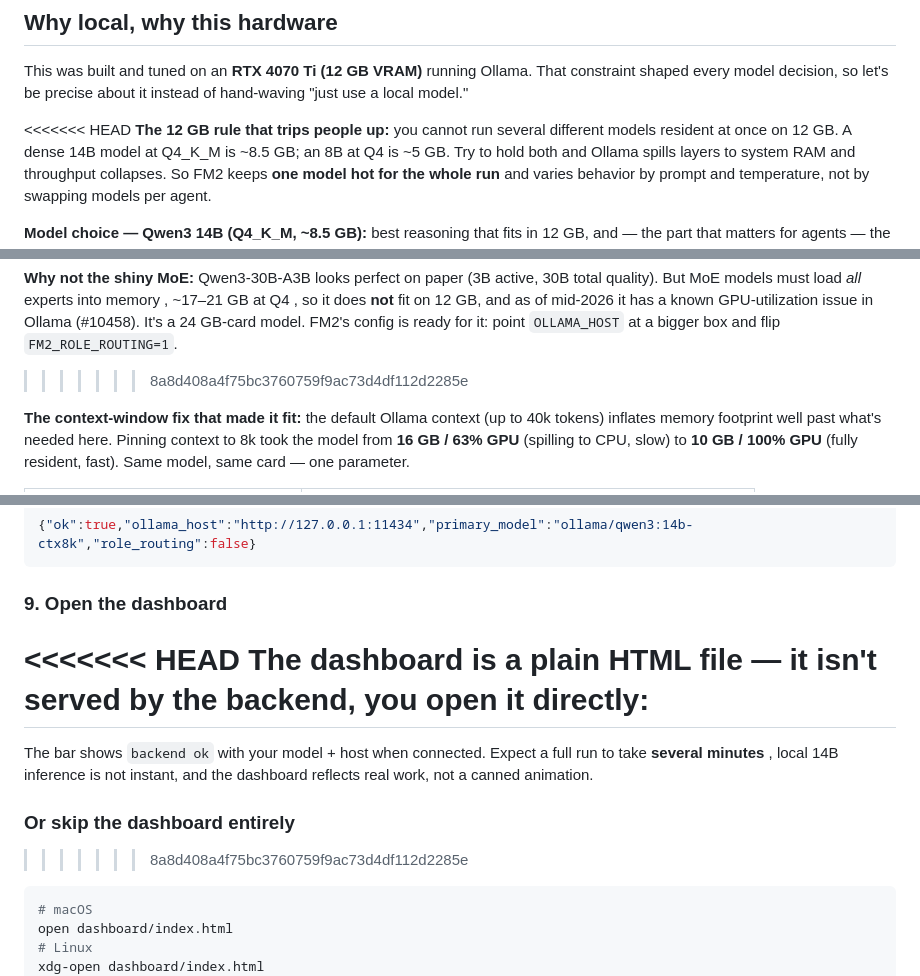
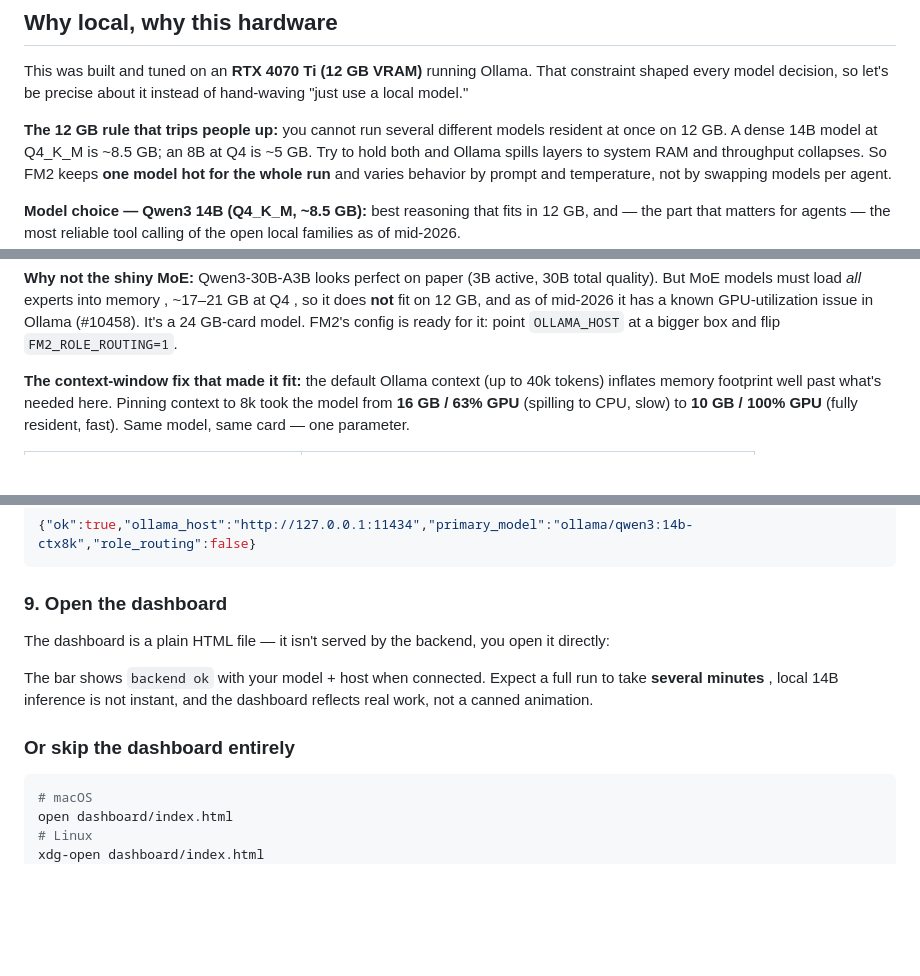
Before and after one commit to thespamer/fm2-agency, a Markdown page: README.md, 3 parts joined by grey strips. Drawn GitHub-style; blank space fills up the shorter version.

Commit message:
Update README with GPU memory rules and dashboard info
Removed conflicting lines and clarified GPU memory constraints and dashboard usage.

````diff
--- a/README.md
+++ b/README.md
@@ -75,7 +75,6 @@ This was built and tuned on an **RTX 4070 Ti (12 GB VRAM)** running Ollama.
 That constraint shaped every model decision, so let's be precise about it
 instead of hand-waving "just use a local model."
 
-<<<<<<< HEAD
 **The 12 GB rule that trips people up:** you cannot run several different
 models resident at once on 12 GB. A dense 14B model at Q4_K_M is ~8.5 GB; an
 8B at Q4 is ~5 GB. Try to hold both and Ollama spills layers to system RAM and
@@ -110,7 +109,7 @@ at Q4 , so it does **not** fit on 12 GB, and as of mid-2026 it has a known
 GPU-utilization issue in Ollama (#10458). It's a 24 GB-card model. FM2's config
 is ready for it: point `OLLAMA_HOST` at a bigger box and flip
 `FM2_ROLE_ROUTING=1`.
->>>>>>> 8a8d408a4f75bc3760759f9ac73d4df112d2285e
+
 
 **The context-window fix that made it fit:** the default Ollama context (up
 to 40k tokens) inflates memory footprint well past what's needed here. Pinning
@@ -307,16 +306,16 @@ Expected response:
 
 ### 9. Open the dashboard
 
-<<<<<<< HEAD
+
 The dashboard is a plain HTML file — it isn't served by the backend, you open
 it directly:
-=======
+
 The bar shows `backend ok` with your model + host when connected. Expect a full
 run to take **several minutes** , local 14B inference is not instant, and the
 dashboard reflects real work, not a canned animation.
 
 ### Or skip the dashboard entirely
->>>>>>> 8a8d408a4f75bc3760759f9ac73d4df112d2285e
+
 
 ```bash
 # macOS
````
Also changed, not shown: other parts of README.md (+0 -1 lines).
